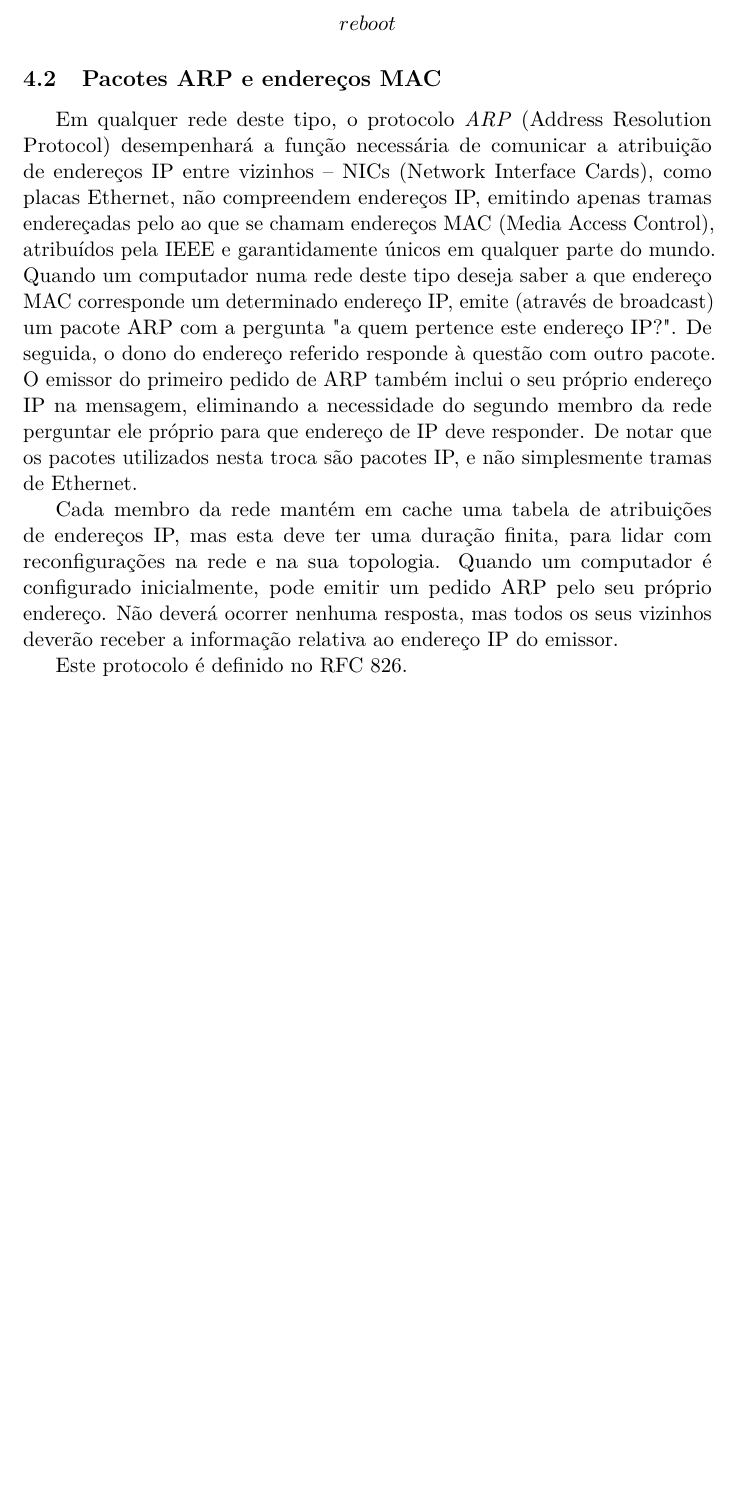
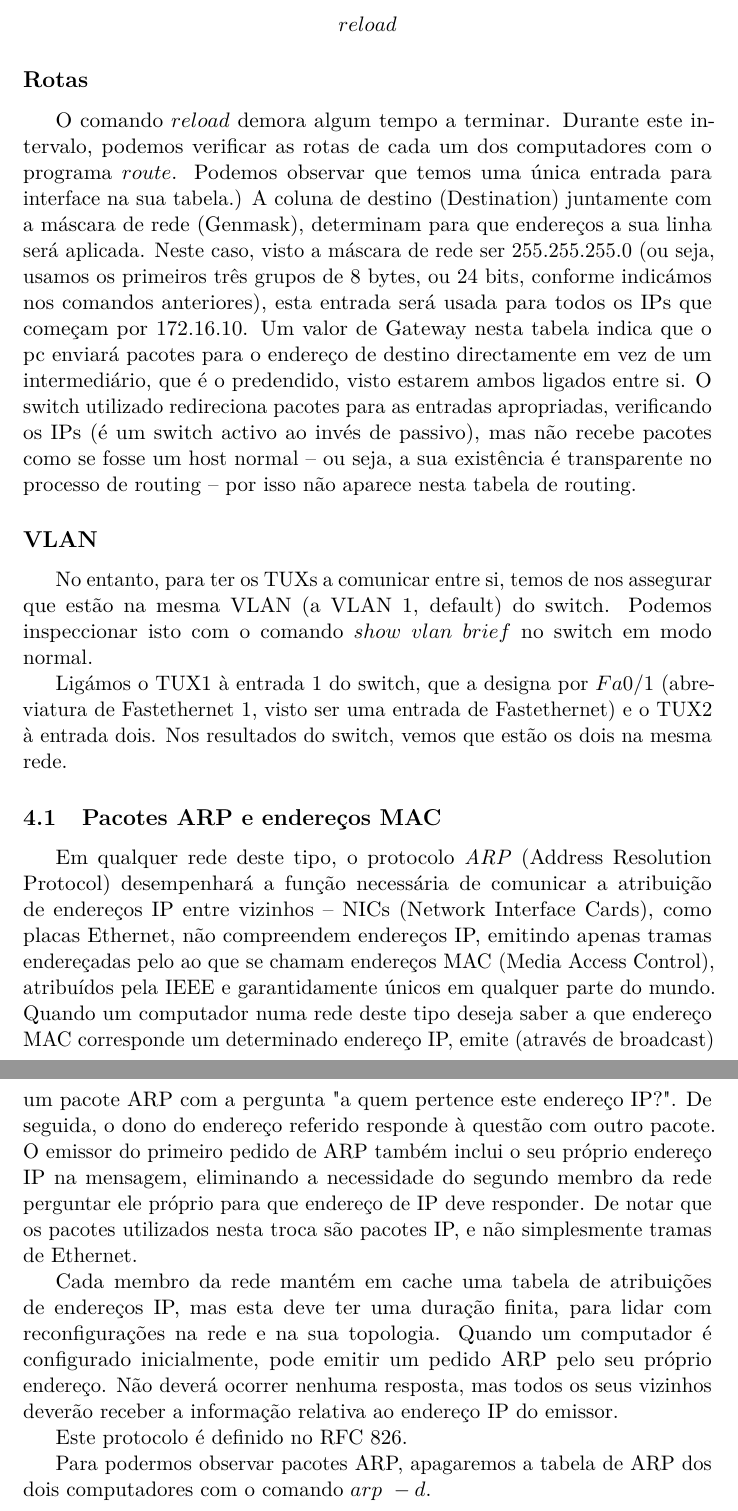
Before and after one commit to ei12134/ftp-downloader, a LaTeX document (doc/report/report.tex): part of page 7 of 17 before the commit and two parts of pages 7 and 8 of 18 after it, the two joined at a grey line, cut at the place of the change, the shorter picture padded with empty space. Compiled offline with pdfLaTeX.

Commit message:
mais relatório

```diff
--- a/doc/report/report.tex
+++ b/doc/report/report.tex
@@ -175,9 +177,37 @@ password do switch. Escrevemos, depois, os comandos:
 
 $$copy\ tftp://192.168.109.1/2\ startup-config$$
 $$delete\ flash:vlan.dat$$
-$$reboot$$
+$$reload$$
 
+\subsection*{Rotas}
 
+O comando $reload$ demora algum tempo a terminar. Durante este intervalo,
+podemos verificar as rotas de cada um dos computadores com o programa
+$route$.
+Podemos observar que temos uma única entrada para interface na sua tabela.)
+A coluna de destino (Destination) juntamente com a máscara de rede (Genmask),
+determinam para que endereços a sua linha será aplicada. Neste caso, visto a
+máscara de rede ser $255.255.255.0$ (ou seja, usamos os primeiros três grupos
+de 8 bytes, ou 24 bits, conforme indicámos nos comandos anteriores), esta
+entrada será usada para todos os IPs que começam por $172.16.10$.
+Um valor de Gateway nesta tabela indica que o pc enviará pacotes para o endereço de destino directamente em vez de um intermediário, que é o predendido, visto
+estarem ambos ligados entre si. O switch utilizado redireciona pacotes para as
+entradas apropriadas, verificando os IPs (é um switch activo ao invés de
+passivo), mas não recebe pacotes como se fosse um host normal -- ou seja, a sua
+existência é transparente no processo de routing -- por isso não aparece nesta
+tabela de routing.
+
+\subsection*{VLAN}
+
+No entanto, para ter os TUXs a comunicar entre si, temos de nos assegurar que
+estão na mesma VLAN (a VLAN 1, default) do switch. Podemos inspeccionar isto
+com o comando $show\ vlan\ brief$ no switch em modo normal.
+
+% escrever aqui resultados do switch
+
+Ligámos o TUX1 à entrada 1 do switch, que a designa por $Fa0/1$ (abreviatura de
+Fastethernet 1, visto ser uma entrada de Fastethernet) e o TUX2 à entrada dois.
+Nos resultados do switch, vemos que estão os dois na mesma rede.
 
 \subsection{Pacotes ARP e endereços MAC}
 
@@ -205,5 +235,8 @@ do emissor.
 
 Este protocolo é definido no RFC 826.
 
+Para podermos observar pacotes ARP, apagaremos a tabela de ARP dos dois
+computadores com o comando $arp\ -d$.
+
 \subsection{Comandos PING}
 
```
Also changed, not shown: doc/report/report.pdf, doc/report/report.tex (10 more changed lines), 1 other file.
